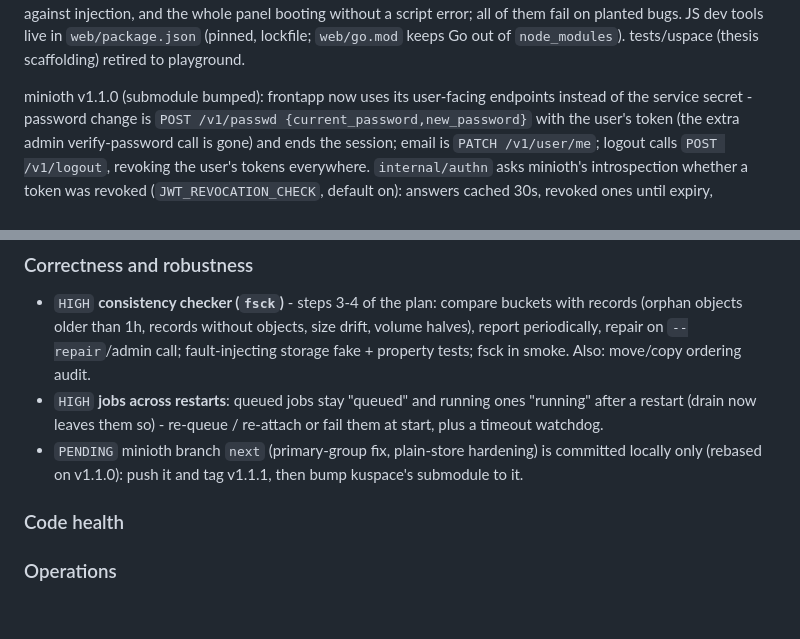
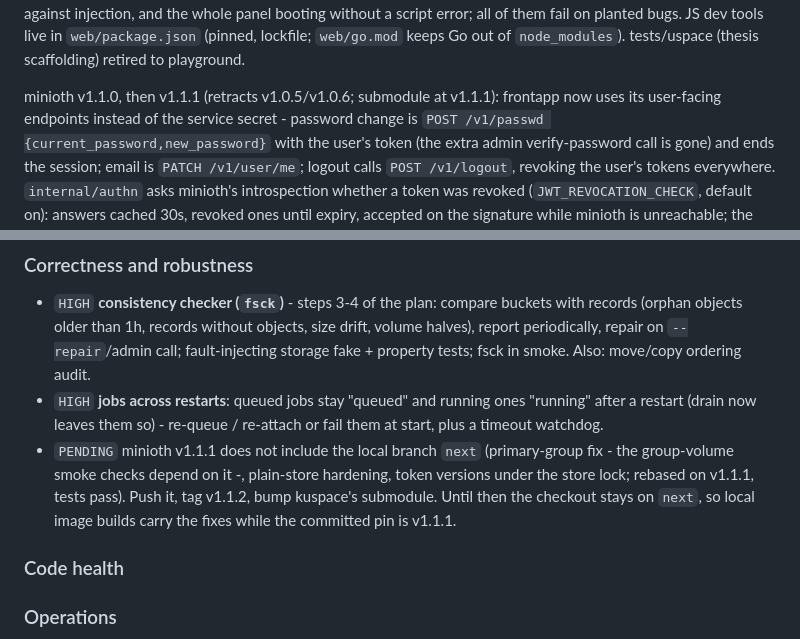
Before and after one commit to kyri56xcaesar/kuspace, a Markdown page: BACKLOG.md, 2 parts joined by grey strips. Drawn GitHub-style; blank space fills up the shorter version.

Commit message:
minioth v1.1.1; BACKLOG: the local minioth fixes still need a release

```diff
--- a/BACKLOG.md
+++ b/BACKLOG.md
@@ -227,7 +227,7 @@ fail on planted bugs. JS dev tools live in `web/package.json` (pinned,
 lockfile; `web/go.mod` keeps Go out of `node_modules`).
 tests/uspace (thesis scaffolding) retired to playground.
 
-minioth v1.1.0 (submodule bumped): frontapp now uses its user-facing
+minioth v1.1.0, then v1.1.1 (retracts v1.0.5/v1.0.6; submodule at v1.1.1): frontapp now uses its user-facing
 endpoints instead of the service secret - password change is `POST
 /v1/passwd {current_password,new_password}` with the user's token (the
 extra admin verify-password call is gone) and ends the session; email is
@@ -253,9 +253,12 @@ once. Smoke checks the old session and password stop working.
 - `HIGH` **jobs across restarts**: queued jobs stay "queued" and running ones
   "running" after a restart (drain now leaves them so) - re-queue / re-attach
   or fail them at start, plus a timeout watchdog.
-- `PENDING` minioth branch `next` (primary-group fix, plain-store hardening)
-  is committed locally only (rebased on v1.1.0): push it and tag v1.1.1,
-  then bump kuspace's submodule to it.
+- `PENDING` minioth v1.1.1 does not include the local branch `next`
+  (primary-group fix - the group-volume smoke checks depend on it -,
+  plain-store hardening, token versions under the store lock; rebased on
+  v1.1.1, tests pass). Push it, tag v1.1.2, bump kuspace's submodule. Until
+  then the checkout stays on `next`, so local image builds carry the fixes
+  while the committed pin is v1.1.1.
 
 ### Code health
 
```
